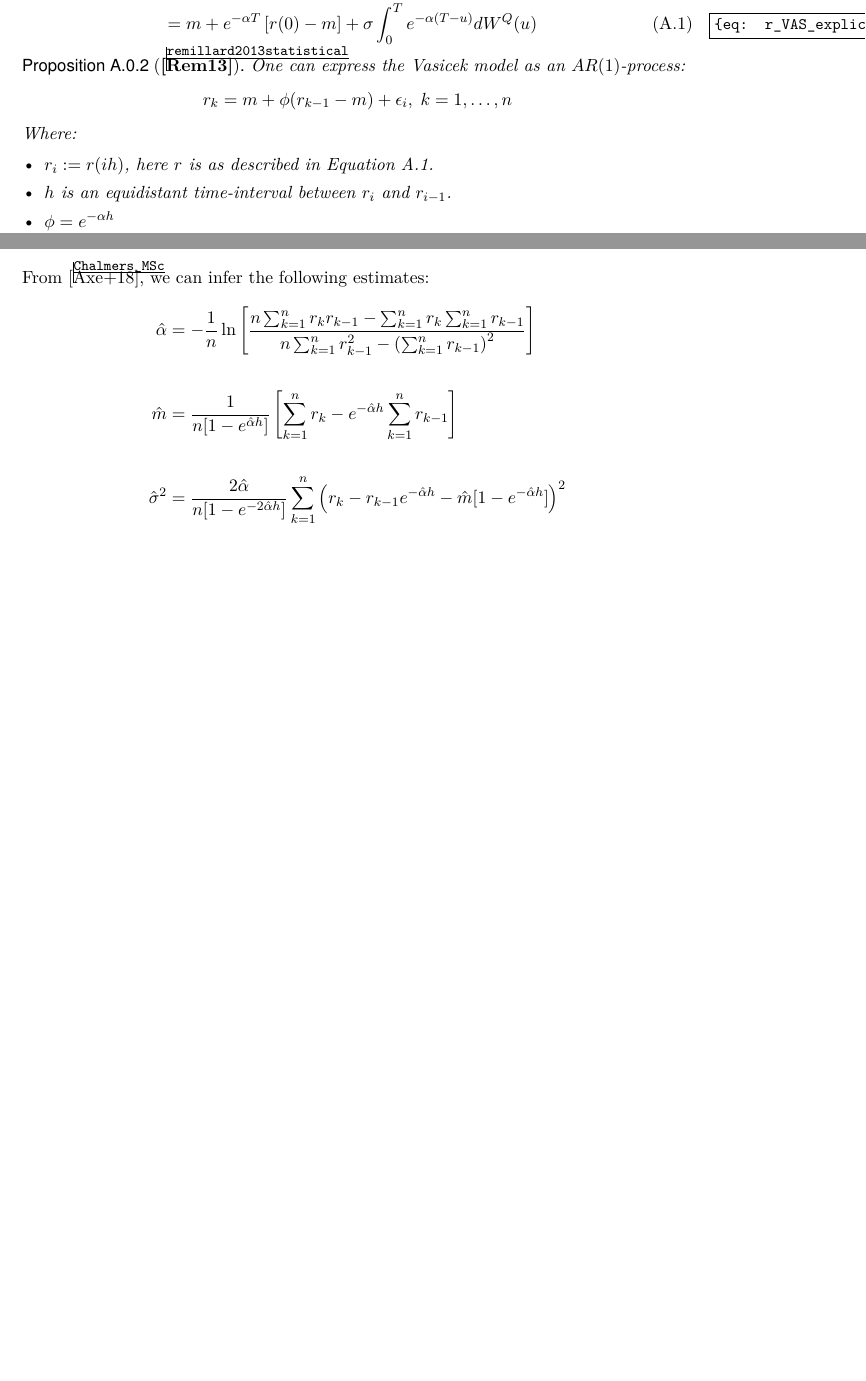
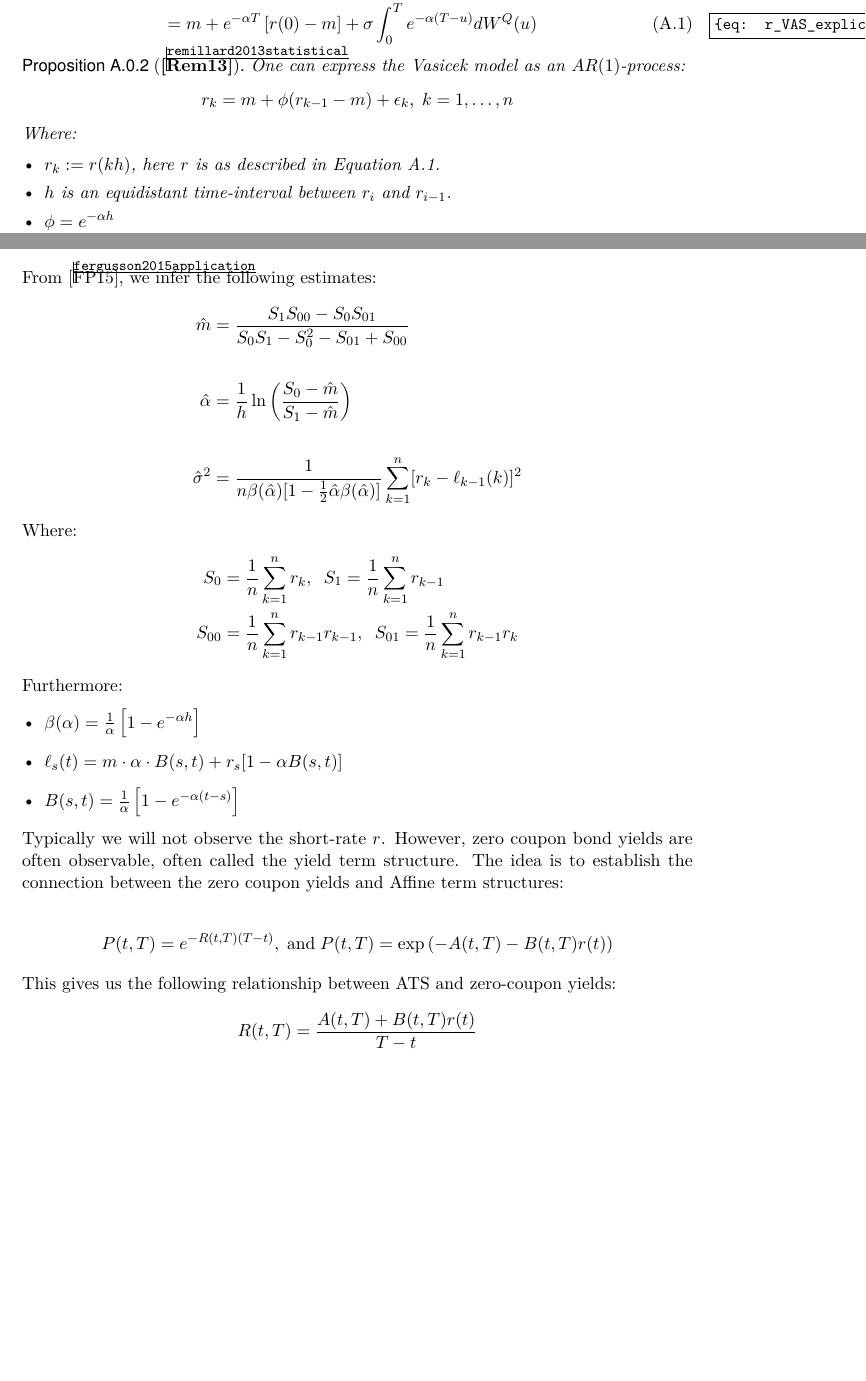
Before and after one commit to AndreasSlattelid/MSc_thesis, a LaTeX thesis (uiomaster-base.tex, which reads chapters/appendixA.tex): two parts of pages 111 and 113 of 132, joined at a grey line, cut so that both start at the same text, the shorter picture padded with empty space. Compiled offline with pdfLaTeX.

Commit message:
MLE estimates for Vasicek, + Duan method as well as Bank of Canada paper on r_{k} -> ATS Kalman

```diff
--- a/chapters/appendixA.tex
+++ b/chapters/appendixA.tex
@@ -42,14 +42,14 @@ m + e^{-\alpha T}\left[r(0) -m \right]
 \begin{proposition}[\textbf{\cite{remillard2013statistical}}]
 One can express the Vasicek model as an $AR(1)$-process:
 \begin{align*}
-r_{k} &= m + \phi (r_{k-1}-m) + \epsilon_{i}, \; k = 1, \dots, n
+r_{k} &= m + \phi (r_{k-1}-m) + \epsilon_{k}, \; k = 1, \dots, n
 \end{align*}
 Where:
 \begin{itemize}[leftmargin =*]
-    \item $r_{i} := r(ih)$, here $r$ is as described in Equation \ref{eq: r_VAS_explicit}.
+    \item $r_{k} := r(kh)$, here $r$ is as described in Equation \ref{eq: r_VAS_explicit}.
     \item $h$ is an equidistant time-interval between $r_{i}$ and $r_{i-1}$.
     \item $\phi = e^{-\alpha h}$
-    \item $\epsilon_{i} \sim \mathcal{N}\left(
+    \item $\epsilon_{k} \sim \mathcal{N}\left(
     0, \frac{\sigma^{2}}{2\alpha}\left[
     1-\phi^{2}
     \right]\right)$
@@ -123,35 +123,69 @@ l(\bm{\theta}) &:= \ln L(\bm{\theta}) \\
 \end{align*}
 
 \newpage
-From \cite{Chalmers_MSc}, we can infer the following estimates:
+From \cite{fergusson2015application}, we infer the following estimates:
 \begin{align*}
-\hat{\alpha} &=
--\frac{1}{n}\ln\left[
-\frac{
-n\sum_{k=1}^{n}r_{k}r_{k-1} - \sum_{k=1}^{n}r_{k}\sum_{k=1}^{n}r_{k-1}
+\hat{m} &= \frac{
+S_{1}S_{00}-S_{0}S_{01}
 }{
-n\sum_{k=1}^{n}r_{k-1}^{2} - \left(\sum_{k=1}^{n}r_{k-1}\right)^{2}
-}
-\right] \\
+S_{0}S_{1}-S_{0}^{2}-S_{01} + S_{00}
+}\\
 \\
-\hat{m} &=
-\frac{1}{n[1-e^{\hat{\alpha}h}]}
-\left[
-\sum_{k=1}^{n}r_{k} - e^{-\hat{\alpha}h}\sum_{k=1}^{n}r_{k-1}
-\right] \\
+\hat{\alpha} &= \frac{1}{h}\ln\left(
+\frac{S_{0}-\hat{m}}{S_{1}-\hat{m}}
+\right) \\
 \\
 \hat{\sigma}^{2} &=
 \frac{
-2\hat{\alpha}
+1}{
+n\beta(\hat{\alpha})[1-\frac{1}{2}\hat{\alpha}\beta(\hat{\alpha})]
 }
-{
-n[1-e^{-2\hat{\alpha}h}]
+\sum_{k=1}^{n}[
+r_{k}-\ell_{k-1}(k)
+]^{2}
+\end{align*}
+
+Where:
+\begin{align*}
+S_{0} &= \frac{1}{n}\sum_{k=1}^{n}r_{k}, \;\;
+S_{1} = \frac{1}{n}\sum_{k=1}^{n}r_{k-1} \\
+S_{00} &= \frac{1}{n}\sum_{k=1}^{n}r_{k-1}r_{k-1}, \;\;
+S_{01} = \frac{1}{n}\sum_{k=1}^{n}r_{k-1}r_{k}
+\end{align*}
+
+Furthermore:
+\begin{itemize}[leftmargin =*]
+    \item $\beta(\alpha) =\frac{1}{\alpha}\left[
+    1 - e^{-\alpha h}
+    \right]$
+    \item $\ell_{s}(t) = m\cdot\alpha\cdot B(s,t) + r_{s}[1-\alpha B(s,t)] $
+    \item $B(s,t) = \frac{1}{\alpha}\left[
+    1-e^{-\alpha(t-s)}\right]$
+\end{itemize}
+
+Typically we will not observe the short-rate $r$. However, zero coupon bond yields are often observable, often called the yield term structure. The idea is to establish the connection between the zero coupon yields and Affine term structures:
+
+\begin{align*}
+P(t,T) &= e^{-R(t,T)(T-t)}, \;\text{and}\;
+P(t,T) = \exp\left(
+-A(t,T) -B(t,T)r(t)
+\right)
+\end{align*}
+
+This gives us the following relationship between ATS and zero-coupon yields:
+\begin{align*}
+R(t,T) &= \frac{
+A(t,T) + B(t,T)r(t)
+}{
+T-t
 }
-\sum_{k=1}^{n}\left(
-r_{k} - r_{k-1}e^{-\hat{\alpha}h}
-- \hat{m}[1-e^{-\hat{\alpha}h}]
-\right)^{2}
 \end{align*}
+
+
+
+
+
+
 
 
 
```
Also changed, not shown: mybib.bib (+11 -0 lines), chapters/appendixA.tex (2 more changed lines).
